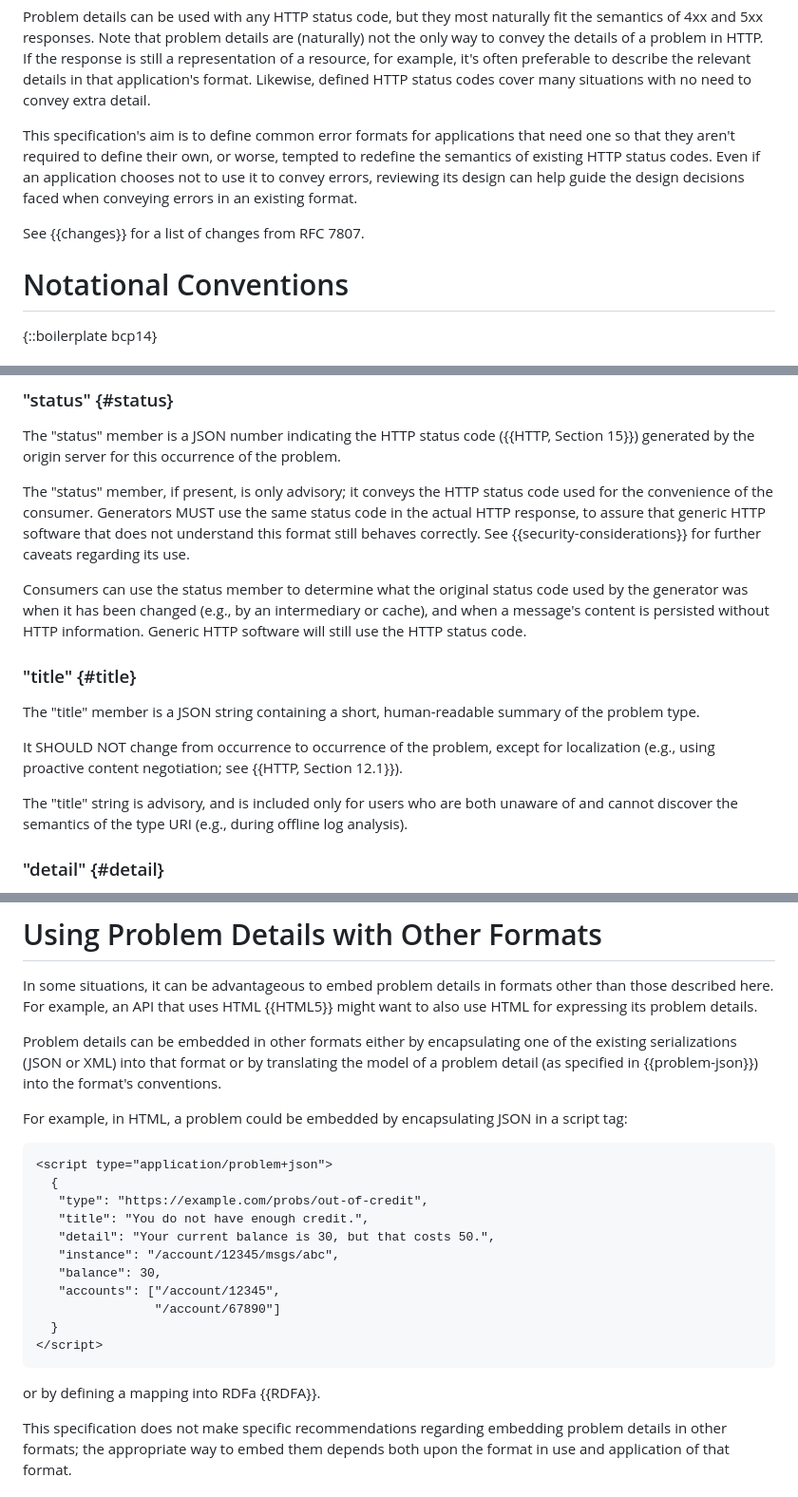
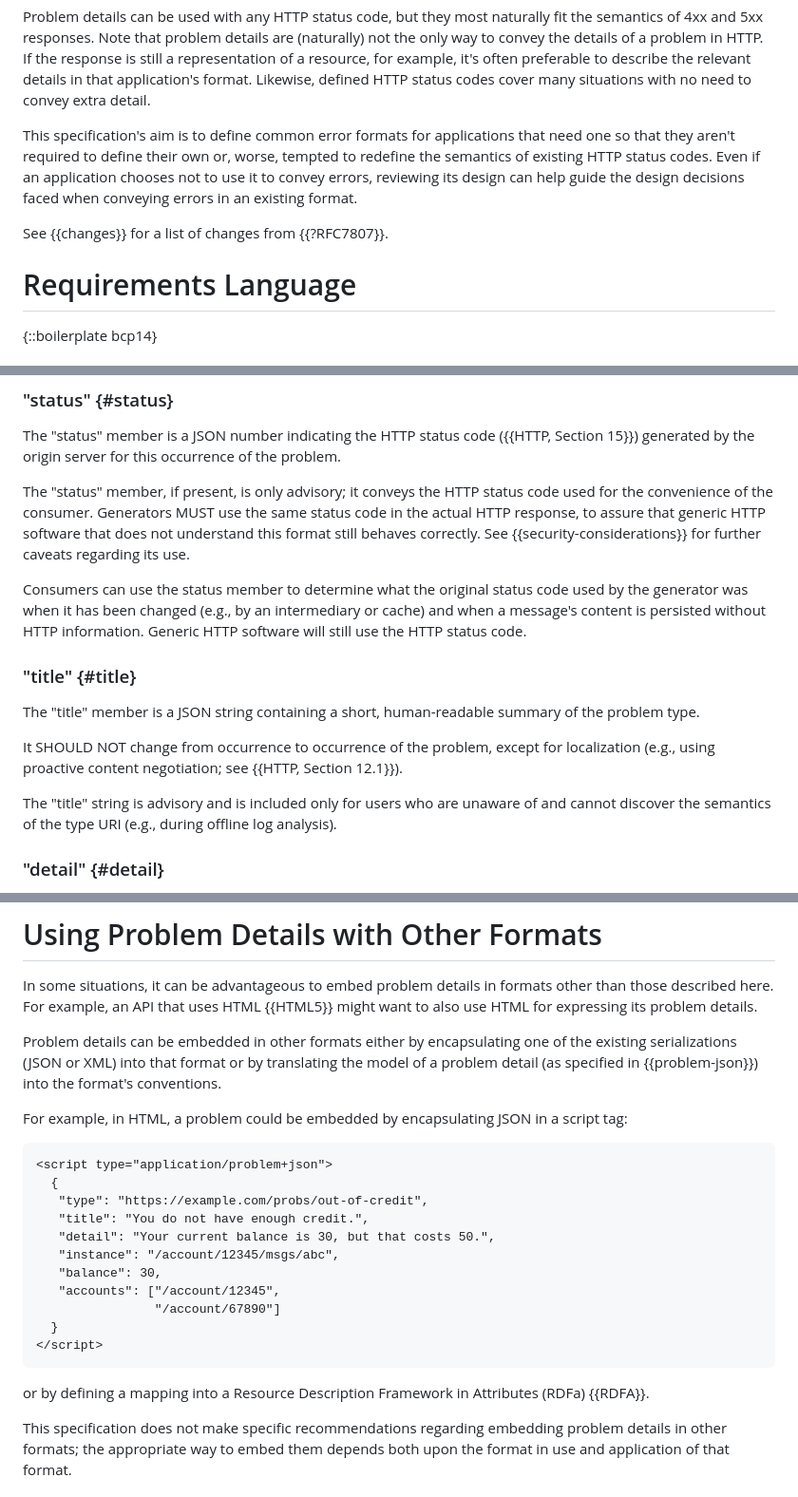
Before and after one commit to ietf-wg-httpapi/rfc7807bis, a Markdown page: draft-ietf-httpapi-rfc7807bis.md, 3 parts joined by grey strips. Shown at 95% size. GitHub-like rendering.

```diff
--- a/draft-ietf-httpapi-rfc7807bis.md
+++ b/draft-ietf-httpapi-rfc7807bis.md
@@ -106,12 +106,12 @@ When they are conveyed in an HTTP response, the contents of problem details can
 
 Problem details can be used with any HTTP status code, but they most naturally fit the semantics of 4xx and 5xx responses. Note that problem details are (naturally) not the only way to convey the details of a problem in HTTP. If the response is still a representation of a resource, for example, it's often preferable to describe the relevant details in that application's format. Likewise, defined HTTP status codes cover many situations with no need to convey extra detail.
 
-This specification's aim is to define common error formats for applications that need one so that they aren't required to define their own, or worse, tempted to redefine the semantics of existing HTTP status codes. Even if an application chooses not to use it to convey errors, reviewing its design can help guide the design decisions faced when conveying errors in an existing format.
+This specification's aim is to define common error formats for applications that need one so that they aren't required to define their own or, worse, tempted to redefine the semantics of existing HTTP status codes. Even if an application chooses not to use it to convey errors, reviewing its design can help guide the design decisions faced when conveying errors in an existing format.
 
-See {{changes}} for a list of changes from RFC 7807.
+See {{changes}} for a list of changes from {{?RFC7807}}.
 
 
-# Notational Conventions
+# Requirements Language
 
 {::boilerplate bcp14}
 
@@ -225,7 +225,7 @@ The "status" member is a JSON number indicating the HTTP status code ({{HTTP, Se
 
 The "status" member, if present, is only advisory; it conveys the HTTP status code used for the convenience of the consumer. Generators MUST use the same status code in the actual HTTP response, to assure that generic HTTP software that does not understand this format still behaves correctly. See {{security-considerations}} for further caveats regarding its use.
 
-Consumers can use the status member to determine what the original status code used by the generator was when it has been changed (e.g., by an intermediary or cache), and when a message's content is persisted without HTTP information. Generic HTTP software will still use the HTTP status code.
+Consumers can use the status member to determine what the original status code used by the generator was when it has been changed (e.g., by an intermediary or cache) and when a message's content is persisted without HTTP information. Generic HTTP software will still use the HTTP status code.
 
 ### "title" {#title}
 
@@ -233,7 +233,7 @@ The "title" member is a JSON string containing a short, human-readable summary o
 
 It SHOULD NOT change from occurrence to occurrence of the problem, except for localization (e.g., using proactive content negotiation; see {{HTTP, Section 12.1}}).
 
-The "title" string is advisory, and is included only for users who are both unaware of and cannot discover the semantics of the type URI (e.g., during offline log analysis).
+The "title" string is advisory and is included only for users who are unaware of and cannot discover the semantics of the type URI (e.g., during offline log analysis).
 
 ### "detail" {#detail}
 
@@ -441,7 +441,7 @@ Problem details can be embedded in other formats either by encapsulating one of
 
 For example, in HTML, a problem could be embedded by encapsulating JSON in a script tag:
 
-~~~ html
+~~~
 <script type="application/problem+json">
   {
    "type": "https://example.com/probs/out-of-credit",
@@ -455,7 +455,7 @@ For example, in HTML, a problem could be embedded by encapsulating JSON in a scr
 </script>
 ~~~
 
-or by defining a mapping into RDFa {{RDFA}}.
+or by defining a mapping into a Resource Description Framework in Attributes (RDFa) {{RDFA}}.
 
 This specification does not make specific recommendations regarding embedding problem details in other formats; the appropriate way to embed them depends both upon the format in use and application of that format.
 
```
Also changed, not shown: other parts of draft-ietf-httpapi-rfc7807bis.md (+24 -24 lines).
